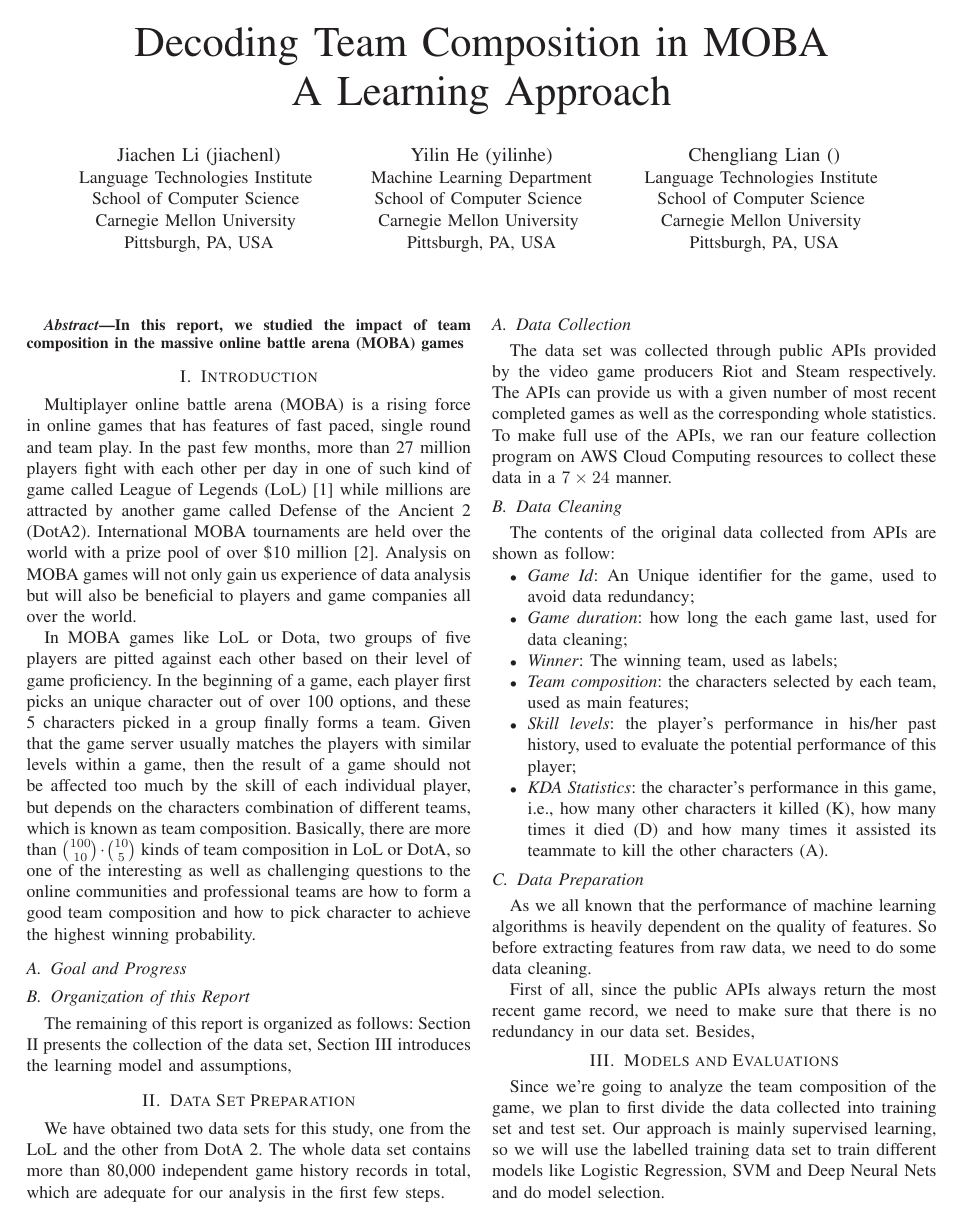
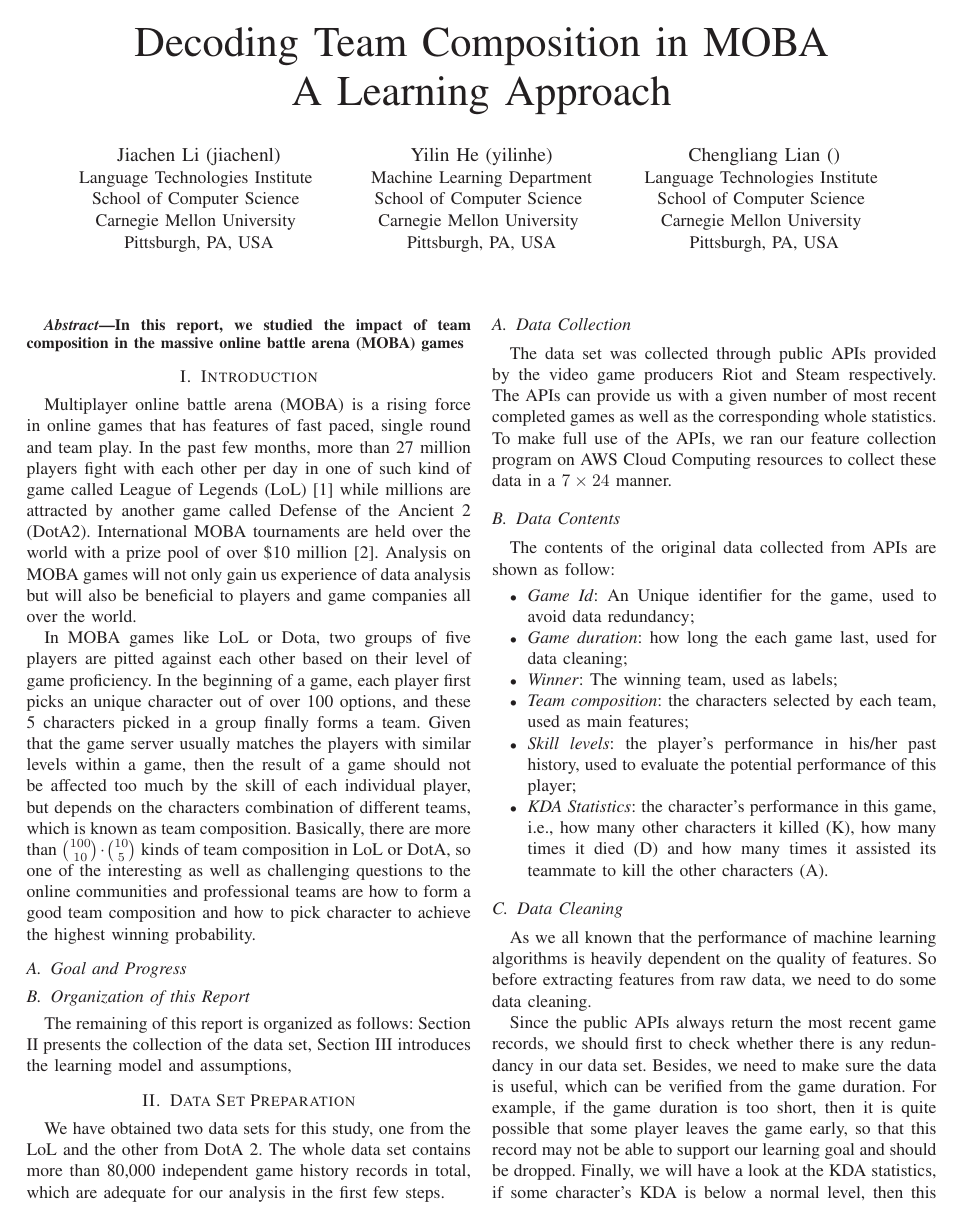
Before and after one commit to yilinhe/MOBA-TeamCompDecoding, a LaTeX paper (report/tex-midterm/701-midterm-report.tex): page 1 of 3. Compiled offline with LaTeX, dvips and Ghostscript.

Commit message:
Data set section complete

```diff
--- a/report/tex-midterm/701-midterm-report.tex
+++ b/report/tex-midterm/701-midterm-report.tex
@@ -104,7 +104,7 @@ We have obtained two data sets for this study, one from the LoL and the other fr
 The data set was collected through public APIs provided by the video game producers Riot and Steam respectively. The APIs can provide us with a given number of most recent completed games as well as the corresponding whole statistics. To make full use of the APIs, we ran our feature collection program on AWS Cloud Computing resources to collect these data in a $7\times24$ manner.
 
 
-\subsection{Data Cleaning}
+\subsection{Data Contents}
 
 The contents of the original data collected from APIs are shown as follow:
 
@@ -118,14 +118,15 @@ The contents of the original data collected from APIs are shown as follow:
 \item \textit{KDA Statistics}: the character's performance in this game, i.e., how many other characters it killed (K), how many times it died (D) and how many times it assisted its teammate to kill the other characters (A).
 \end{itemize}
 
-\subsection{Data Preparation}
+\subsection{Data Cleaning}
 
 As we all known that the performance of machine learning algorithms is heavily dependent on the quality of features. So before extracting features from raw data, we need to do some data cleaning.
 
-First of all, since the public APIs always return the most recent game record, we need to make sure that there is no redundancy in our data set. Besides,
+Since the public APIs always return the most recent game records, we should first to check whether there is any redundancy in our data set. Besides, we need to make sure the data is useful, which can be verified from the game duration. For example, if the game duration is too short, then it is quite possible that some player leaves the game early, so that this record may not be able to support our learning goal and should be dropped. Finally, we will have a look at the KDA statistics, if some character's KDA is below a normal level, then this character may not fully participate into the game. Therefore, the corresponding record should also be dropped.
 
+After finishing these procedures, we can then extract features from the data and train our models.
 
-\section{Models and Evaluations}
+\section{Models and Assumptions}
 
 Since we're going to analyze the team composition of the game, we plan to first divide the data collected into training set and test set. Our approach is mainly supervised learning, so we will use the labelled training data set to train different models like Logistic Regression, SVM and Deep Neural Nets and do model selection.
 
```
